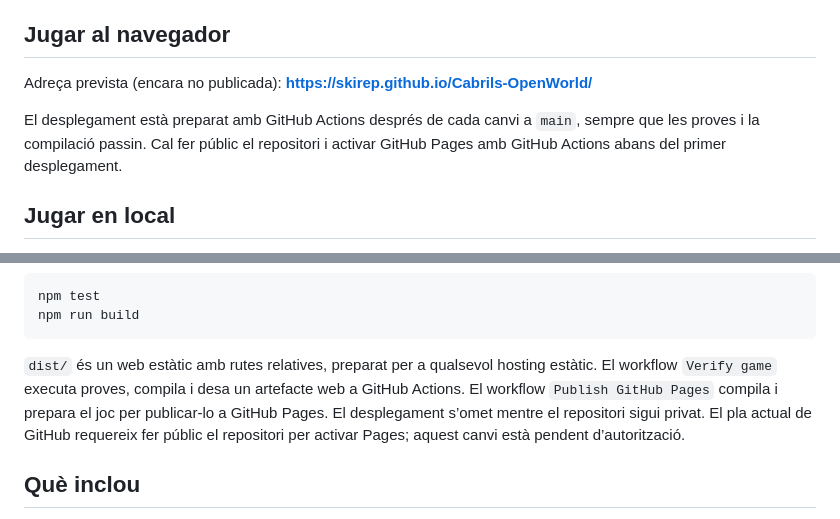
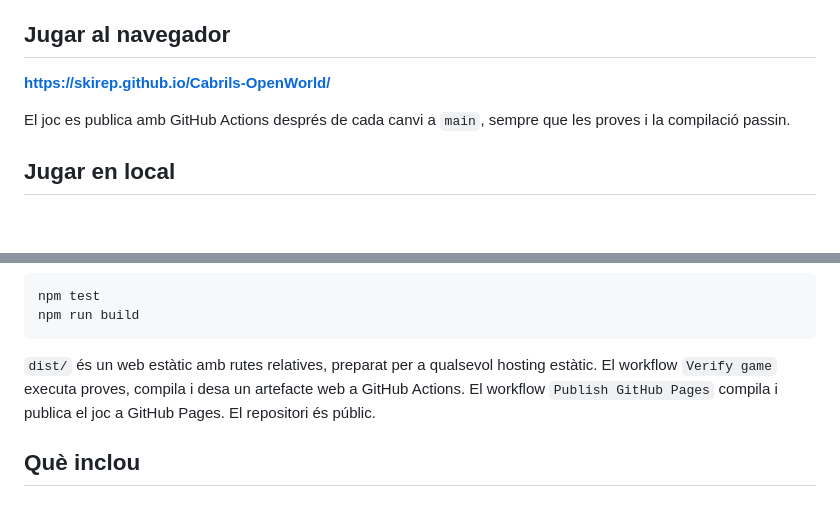
Before and after one commit to skirep/Cabrils-OpenWorld, a Markdown page: README.md, 2 parts joined by grey strips. GitHub-like rendering; blank space fills up the shorter version.

Commit message:
Publish Cabrils Open World on GitHub Pages

````diff
--- a/README.md
+++ b/README.md
@@ -4,9 +4,9 @@ Un minijoc de món obert amb **Three.js**, ambientat a Cabrils (Maresme, Barcelo
 
 ## Jugar al navegador
 
-Adreça prevista (encara no publicada): **https://skirep.github.io/Cabrils-OpenWorld/**
+**https://skirep.github.io/Cabrils-OpenWorld/**
 
-El desplegament està preparat amb GitHub Actions després de cada canvi a `main`, sempre que les proves i la compilació passin. Cal fer públic el repositori i activar GitHub Pages amb GitHub Actions abans del primer desplegament.
+El joc es publica amb GitHub Actions després de cada canvi a `main`, sempre que les proves i la compilació passin.
 
 ## Jugar en local
 
@@ -24,7 +24,7 @@ npm test
 npm run build
 ```
 
-`dist/` és un web estàtic amb rutes relatives, preparat per a qualsevol hosting estàtic. El workflow `Verify game` executa proves, compila i desa un artefacte web a GitHub Actions. El workflow `Publish GitHub Pages` compila i prepara el joc per publicar-lo a GitHub Pages. El desplegament s’omet mentre el repositori sigui privat. El pla actual de GitHub requereix fer públic el repositori per activar Pages; aquest canvi està pendent d’autorització.
+`dist/` és un web estàtic amb rutes relatives, preparat per a qualsevol hosting estàtic. El workflow `Verify game` executa proves, compila i desa un artefacte web a GitHub Actions. El workflow `Publish GitHub Pages` compila i publica el joc a GitHub Pages. El repositori és públic.
 
 ## Què inclou
 
````
